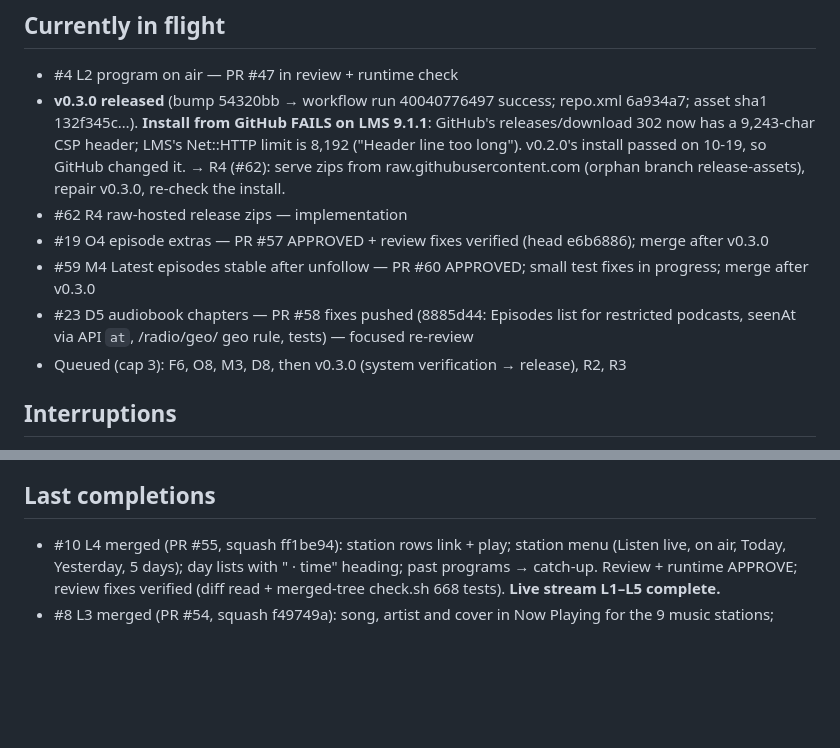
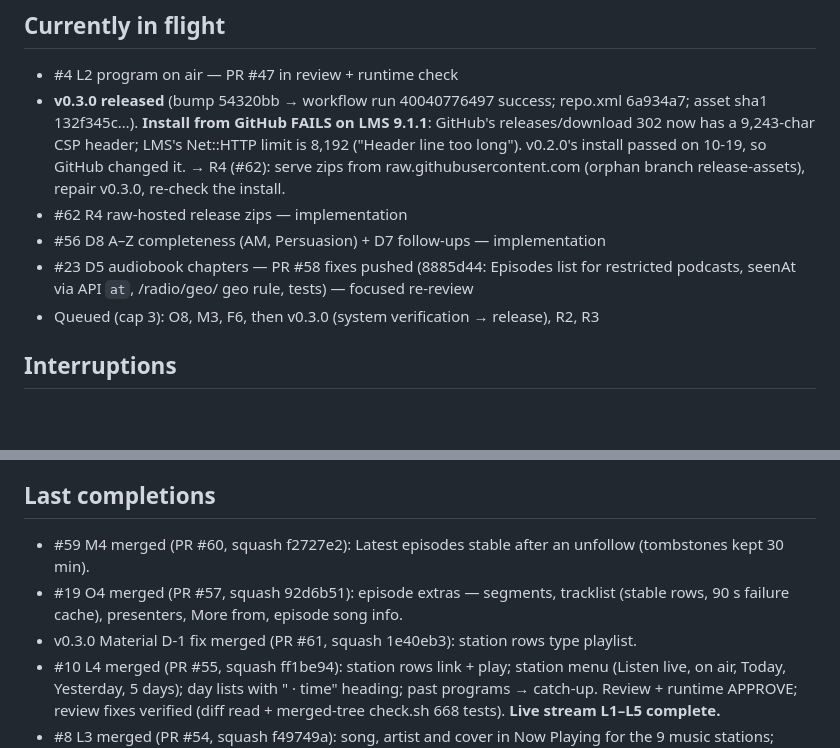
Before and after one commit to wilsonwaters/SqueezeABCListen, a Markdown page: ai-state/PROGRESS.md, 2 parts joined by grey strips. GitHub-like rendering; blank space fills up the shorter version.

Commit message:
ai-state: O4, M4 merged; D8 dispatched

```diff
--- a/ai-state/PROGRESS.md
+++ b/ai-state/PROGRESS.md
@@ -18,11 +18,10 @@ Phase 3/4 — task specs being filed; execution started with F1 (2026-10-19).
   Net::HTTP limit is 8,192 ("Header line too long"). v0.2.0's install passed on 10-19, so GitHub changed it. → R4 (#62):
   serve zips from raw.githubusercontent.com (orphan branch release-assets), repair v0.3.0, re-check the install.
 - #62 R4 raw-hosted release zips — implementation
-- #19 O4 episode extras — PR #57 APPROVED + review fixes verified (head e6b6886); merge after v0.3.0
-- #59 M4 Latest episodes stable after unfollow — PR #60 APPROVED; small test fixes in progress; merge after v0.3.0
+- #56 D8 A–Z completeness (AM, Persuasion) + D7 follow-ups — implementation
 - #23 D5 audiobook chapters — PR #58 fixes pushed (8885d44: Episodes list for restricted podcasts, seenAt via API `at`,
   /radio/geo/ geo rule, tests) — focused re-review
-- Queued (cap 3): F6, O8, M3, D8, then v0.3.0 (system verification → release), R2, R3
+- Queued (cap 3): O8, M3, F6, then v0.3.0 (system verification → release), R2, R3
 
 ## Interruptions
 - 2026-10-19 ~12:30–17:23 UTC: account usage limit stopped all agents, then the session worker restarted (LMS +
@@ -36,6 +35,10 @@ Phase 3/4 — task specs being filed; execution started with F1 (2026-10-19).
   stale D5-review lock broken, main re-linked; SYS, D5 review and M4 resumed from saved state.
 
 ## Last completions
+- #59 M4 merged (PR #60, squash f2727e2): Latest episodes stable after an unfollow (tombstones kept 30 min).
+- #19 O4 merged (PR #57, squash 92d6b51): episode extras — segments, tracklist (stable rows, 90 s failure cache),
+  presenters, More from, episode song info.
+- v0.3.0 Material D-1 fix merged (PR #61, squash 1e40eb3): station rows type playlist.
 - #10 L4 merged (PR #55, squash ff1be94): station rows link + play; station menu (Listen live, on air, Today,
   Yesterday, 5 days); day lists with "<date> · <City> time" heading; past programs → catch-up. Review + runtime APPROVE;
   review fixes verified (diff read + merged-tree check.sh 668 tests). **Live stream L1–L5 complete.**
```
